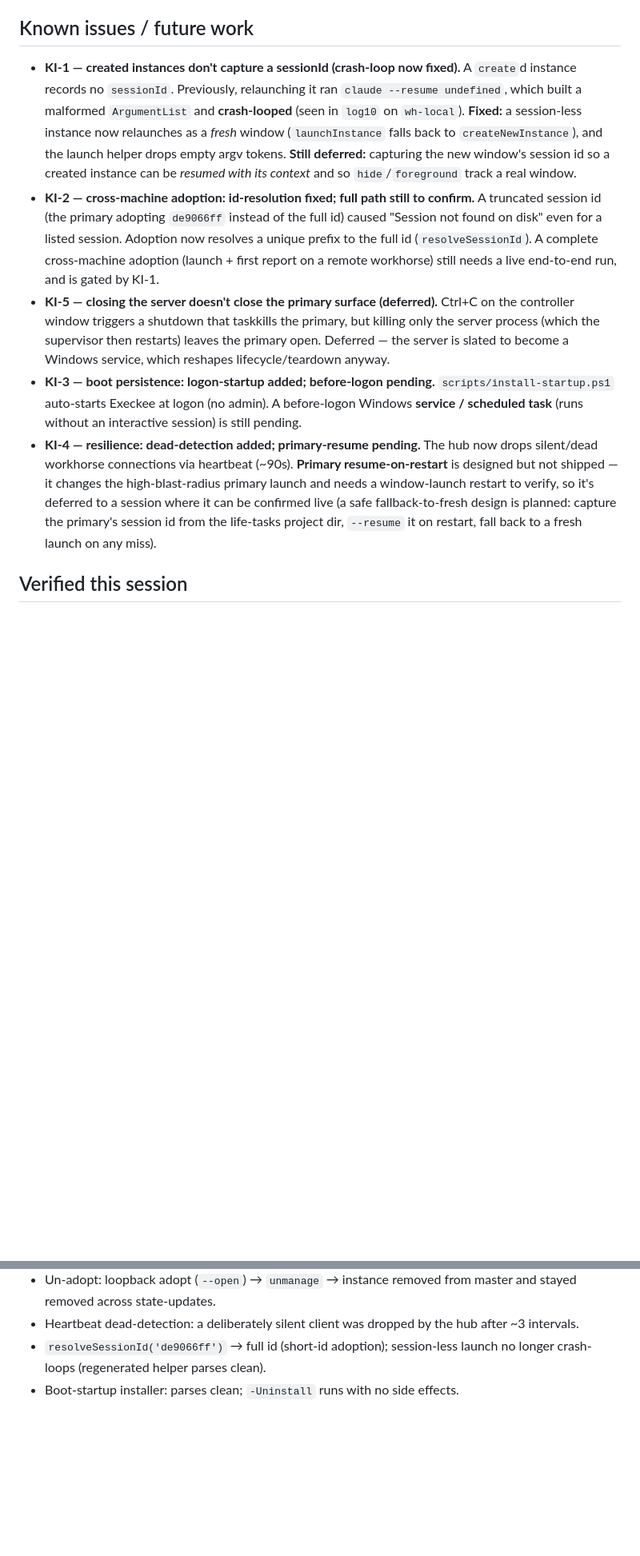
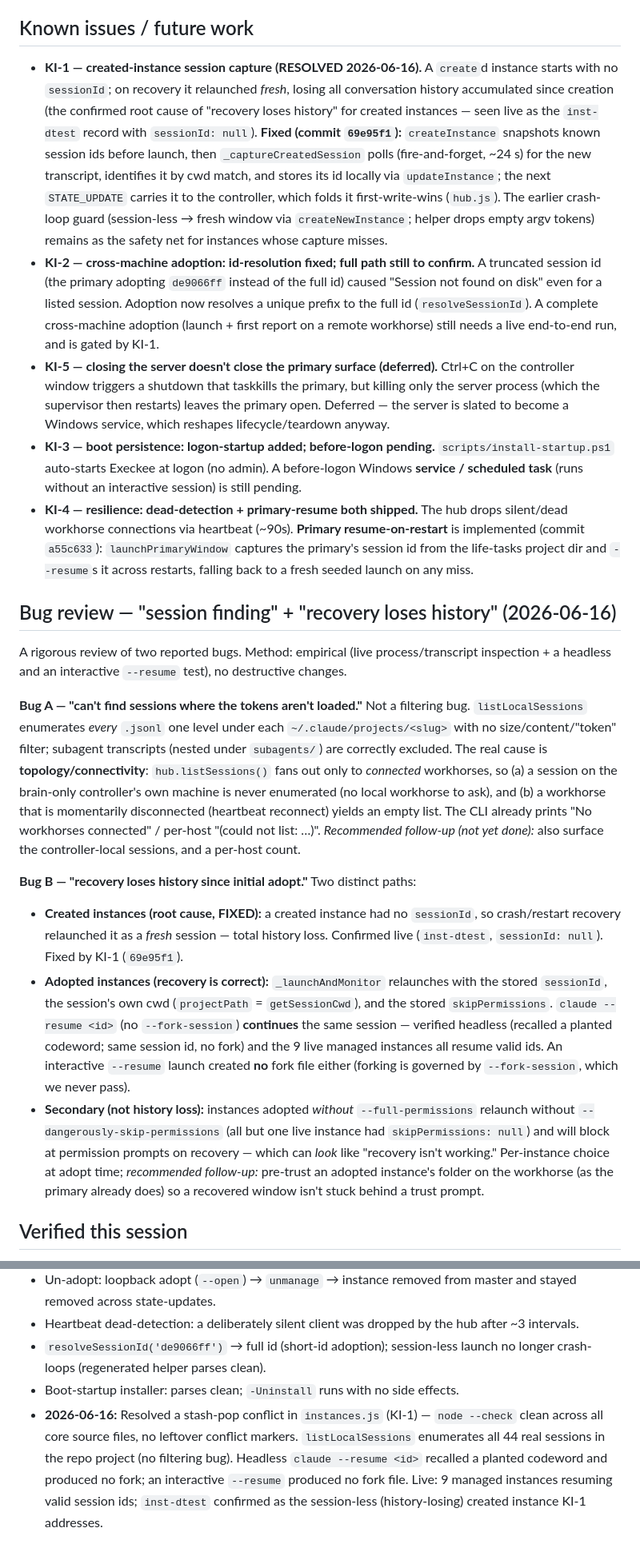
Before and after one commit to cc-wr/Execkee, a Markdown page: STATUS.md, 2 parts joined by grey strips. Shown at 80% size. Drawn GitHub-style; blank space fills up the shorter version.

Commit message:
STATUS: record KI-1/KI-4 as shipped; document the session-finding + recovery bug review
- KI-1 (created-instance session capture) and KI-4 (primary resume-on-restart)
  marked resolved with commit refs.
- New "Bug review (2026-06-16)" section: Bug A (session finding) is a
  topology/connectivity artifact, not a listLocalSessions filtering bug; Bug B
  (recovery loses history) root cause is session-less created instances
  (fixed by KI-1) — adopted-instance --resume correctly continues (no fork),
  verified headless + interactively.

```diff
--- a/STATUS.md
+++ b/STATUS.md
@@ -47,11 +49,46 @@ for the full design and its codicils.
 
 ## Known issues / future work
 
-- **KI-1 — created instances don't capture a sessionId (crash-loop now fixed).** A `create`d instance records no `sessionId`. Previously, relaunching it ran `claude --resume undefined`, which built a malformed `ArgumentList` and **crash-looped** (seen in `log10` on `wh-local`). **Fixed:** a session-less instance now relaunches as a *fresh* window (`launchInstance` falls back to `createNewInstance`), and the launch helper drops empty argv tokens. **Still deferred:** capturing the new window's session id so a created instance can be *resumed with its context* and so `hide`/`foreground` track a real window.
+- **KI-1 — created-instance session capture (RESOLVED 2026-06-16).** A `create`d instance starts with no `sessionId`; on recovery it relaunched *fresh*, losing all conversation history accumulated since creation (the confirmed root cause of "recovery loses history" for created instances — seen live as the `inst-dtest` record with `sessionId: null`). **Fixed (commit `69e95f1`):** `createInstance` snapshots known session ids before launch, then `_captureCreatedSession` polls (fire-and-forget, ~24 s) for the new transcript, identifies it by cwd match, and stores its id locally via `updateInstance`; the next `STATE_UPDATE` carries it to the controller, which folds it first-write-wins (`hub.js`). The earlier crash-loop guard (session-less → fresh window via `createNewInstance`; helper drops empty argv tokens) remains as the safety net for instances whose capture misses.
 - **KI-2 — cross-machine adoption: id-resolution fixed; full path still to confirm.** A truncated session id (the primary adopting `de9066ff` instead of the full id) caused "Session not found on disk" even for a listed session. Adoption now resolves a unique prefix to the full id (`resolveSessionId`). A complete cross-machine adoption (launch + first report on a remote workhorse) still needs a live end-to-end run, and is gated by KI-1.
 - **KI-5 — closing the server doesn't close the primary surface (deferred).** Ctrl+C on the controller window triggers a shutdown that taskkills the primary, but killing only the server process (which the supervisor then restarts) leaves the primary open. Deferred — the server is slated to become a Windows service, which reshapes lifecycle/teardown anyway.
 - **KI-3 — boot persistence: logon-startup added; before-logon pending.** `scripts/install-startup.ps1` auto-starts Execkee at logon (no admin). A before-logon Windows **service / scheduled task** (runs without an interactive session) is still pending.
-- **KI-4 — resilience: dead-detection added; primary-resume pending.** The hub now drops silent/dead workhorse connections via heartbeat (~90s). **Primary resume-on-restart** is designed but not shipped — it changes the high-blast-radius primary launch and needs a window-launch restart to verify, so it's deferred to a session where it can be confirmed live (a safe fallback-to-fresh design is planned: capture the primary's session id from the life-tasks project dir, `--resume` it on restart, fall back to a fresh launch on any miss).
+- **KI-4 — resilience: dead-detection + primary-resume both shipped.** The hub drops silent/dead workhorse connections via heartbeat (~90s). **Primary resume-on-restart** is implemented (commit `a55c633`): `launchPrimaryWindow` captures the primary's session id from the life-tasks project dir and `--resume`s it across restarts, falling back to a fresh seeded launch on any miss.
+
+## Bug review — "session finding" + "recovery loses history" (2026-06-16)
+
+A rigorous review of two reported bugs. Method: empirical (live process/transcript
+inspection + a headless and an interactive `--resume` test), no destructive changes.
+
+**Bug A — "can't find sessions where the tokens aren't loaded."** Not a filtering
+bug. `listLocalSessions` enumerates *every* `.jsonl` one level under each
+`~/.claude/projects/<slug>` with no size/content/"token" filter; subagent
+transcripts (nested under `subagents/`) are correctly excluded. The real cause is
+**topology/connectivity**: `hub.listSessions()` fans out only to *connected*
+workhorses, so (a) a session on the brain-only controller's own machine is never
+enumerated (no local workhorse to ask), and (b) a workhorse that is momentarily
+disconnected (heartbeat reconnect) yields an empty list. The CLI already prints
+"No workhorses connected" / per-host "(could not list: …)". *Recommended follow-up
+(not yet done):* also surface the controller-local sessions, and a per-host count.
+
+**Bug B — "recovery loses history since initial adopt."** Two distinct paths:
+  - **Created instances (root cause, FIXED):** a created instance had no `sessionId`,
+    so crash/restart recovery relaunched it as a *fresh* session — total history loss.
+    Confirmed live (`inst-dtest`, `sessionId: null`). Fixed by KI-1 (`69e95f1`).
+  - **Adopted instances (recovery is correct):** `_launchAndMonitor` relaunches with
+    the stored `sessionId`, the session's own cwd (`projectPath` = `getSessionCwd`),
+    and the stored `skipPermissions`. `claude --resume <id>` (no `--fork-session`)
+    **continues** the same session — verified headless (recalled a planted codeword;
+    same session id, no fork) and the 9 live managed instances all resume valid ids.
+    An interactive `--resume` launch created **no** fork file either (forking is
+    governed by `--fork-session`, which we never pass).
+  - **Secondary (not history loss):** instances adopted *without* `--full-permissions`
+    relaunch without `--dangerously-skip-permissions` (all but one live instance had
+    `skipPermissions: null`) and will block at permission prompts on recovery — which
+    can *look* like "recovery isn't working." Per-instance choice at adopt time;
+    *recommended follow-up:* pre-trust an adopted instance's folder on the workhorse
+    (as the primary already does) so a recovered window isn't stuck behind a trust
+    prompt.
 
 ## Verified this session
 
@@ -62,3 +99,4 @@ for the full design and its codicils.
 - Heartbeat dead-detection: a deliberately silent client was dropped by the hub after ~3 intervals.
 - `resolveSessionId('de9066ff')` → full id (short-id adoption); session-less launch no longer crash-loops (regenerated helper parses clean).
 - Boot-startup installer: parses clean; `-Uninstall` runs with no side effects.
+- **2026-06-16:** Resolved a stash-pop conflict in `instances.js` (KI-1) — `node --check` clean across all core source files, no leftover conflict markers. `listLocalSessions` enumerates all 44 real sessions in the repo project (no filtering bug). Headless `claude --resume <id>` recalled a planted codeword and produced no fork; an interactive `--resume` produced no fork file. Live: 9 managed instances resuming valid session ids; `inst-dtest` confirmed as the session-less (history-losing) created instance KI-1 addresses.
```
Also changed, not shown: other parts of STATUS.md (+4 -2 lines).
